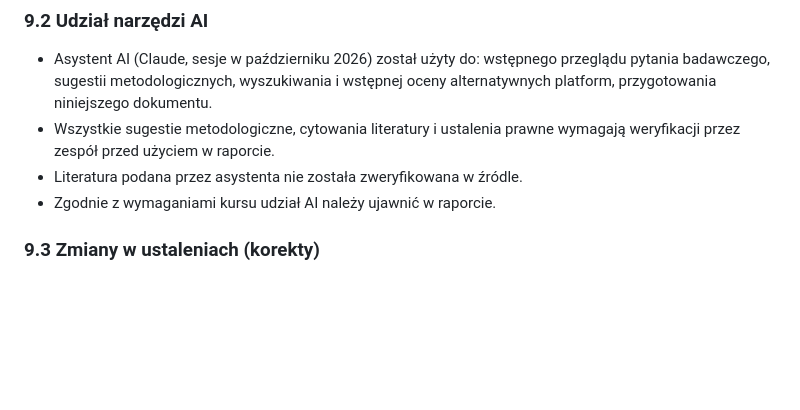
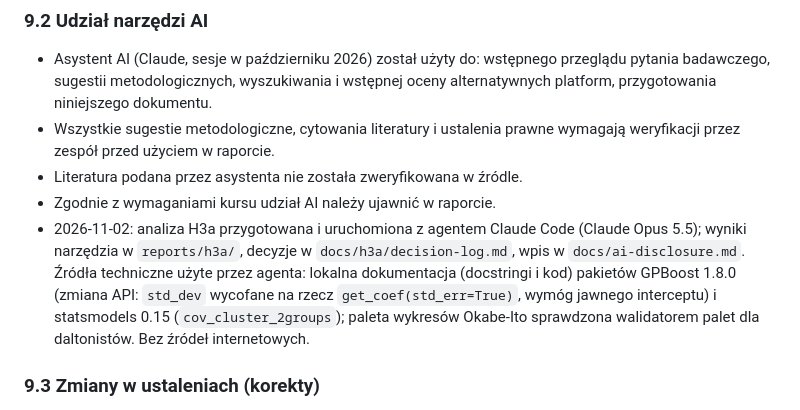
Before and after one commit to banacchini/digital-media-analysis, a Markdown page: docs/RENTFRIENDS.md, the part around the change. Rendered like a GitHub page; blank space fills up the shorter version.

Commit message:
Disclose AI use and record provenance for H3a session
Co-Authored-By: Claude Opus 5.5 <noreply@anthropic.com>

```diff
--- a/docs/RENTFRIENDS.md
+++ b/docs/RENTFRIENDS.md
@@ -160,6 +160,7 @@ Uwaga: część wyników wyszukiwania to strony agregujące lub SEO. Ich treść
 - Wszystkie sugestie metodologiczne, cytowania literatury i ustalenia prawne wymagają weryfikacji przez zespół przed użyciem w raporcie.
 - Literatura podana przez asystenta nie została zweryfikowana w źródle.
 - Zgodnie z wymaganiami kursu udział AI należy ujawnić w raporcie.
+- 2026-11-02: analiza H3a przygotowana i uruchomiona z agentem Claude Code (Claude Opus 5.5); wyniki narzędzia w `reports/h3a/`, decyzje w `docs/h3a/decision-log.md`, wpis w `docs/ai-disclosure.md`. Źródła techniczne użyte przez agenta: lokalna dokumentacja (docstringi i kod) pakietów GPBoost 1.8.0 (zmiana API: `std_dev` wycofane na rzecz `get_coef(std_err=True)`, wymóg jawnego interceptu) i statsmodels 0.15 (`cov_cluster_2groups`); paleta wykresów Okabe-Ito sprawdzona walidatorem palet dla daltonistów. Bez źródeł internetowych.
 
 ### 9.3 Zmiany w ustaleniach (korekty)
 
```
Also changed, not shown: docs/ai-disclosure.md (+1 -0 lines).
